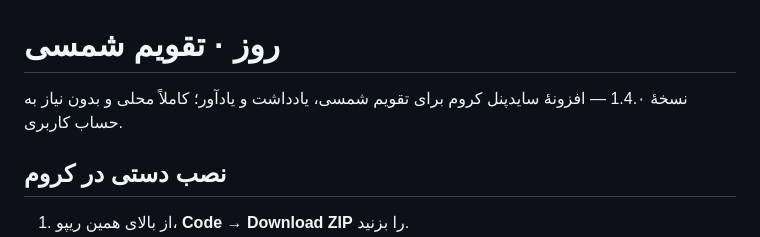
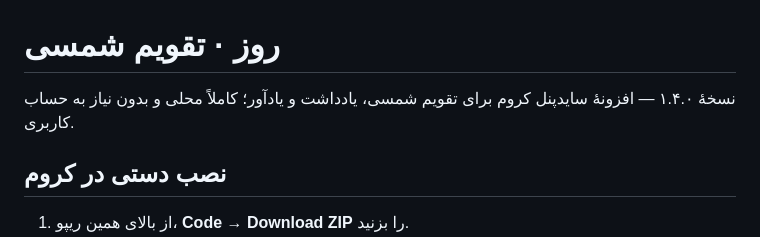
Before and after one commit to alinemone/day-calendar, a Markdown page: README.md, the part around the change. GitHub-like rendering.

Commit message:
Keep version digits consistent in Persian README

```diff
--- a/README.md
+++ b/README.md
@@ -1,6 +1,6 @@
 # روز · تقویم شمسی
 
-نسخهٔ 1.4.۰ — افزونهٔ سایدپنل کروم برای تقویم شمسی، یادداشت و یادآور؛ کاملاً محلی و بدون نیاز به حساب کاربری.
+نسخهٔ ۱.۴.۰ — افزونهٔ سایدپنل کروم برای تقویم شمسی، یادداشت و یادآور؛ کاملاً محلی و بدون نیاز به حساب کاربری.
 
 ## نصب دستی در کروم
 
```
